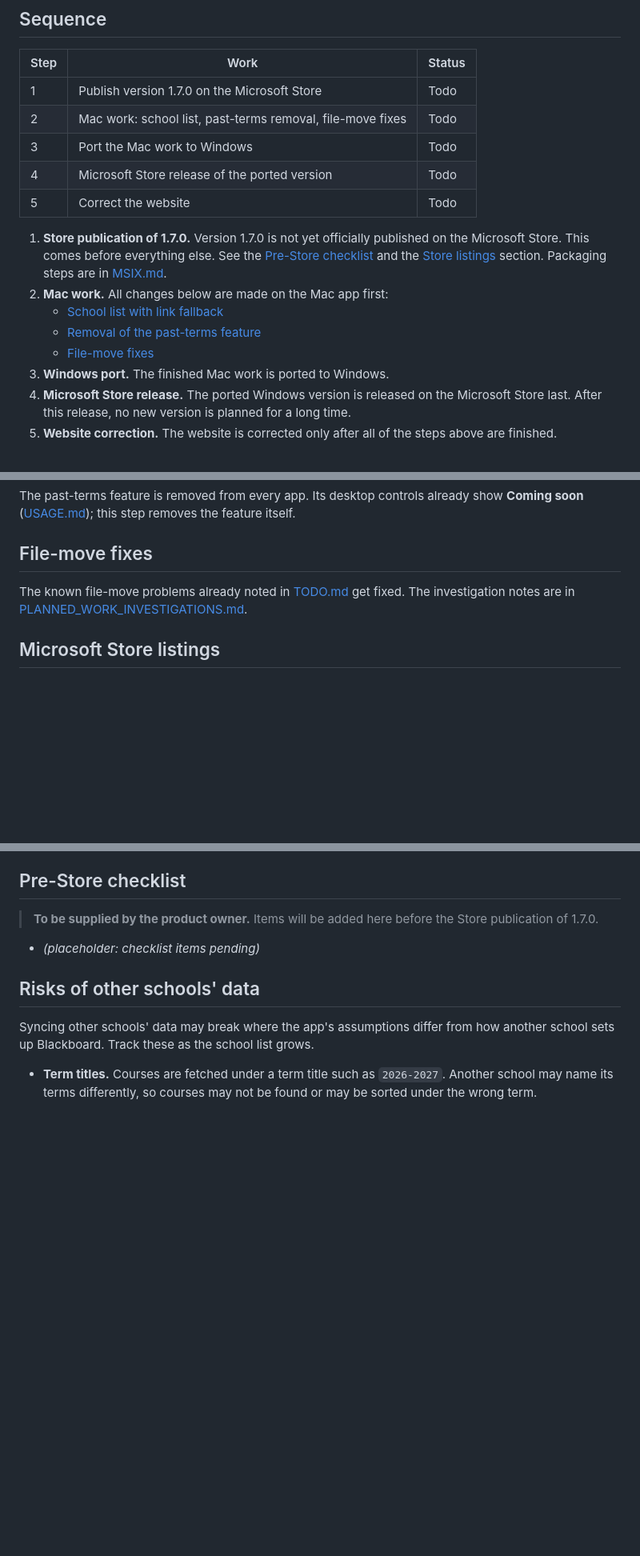
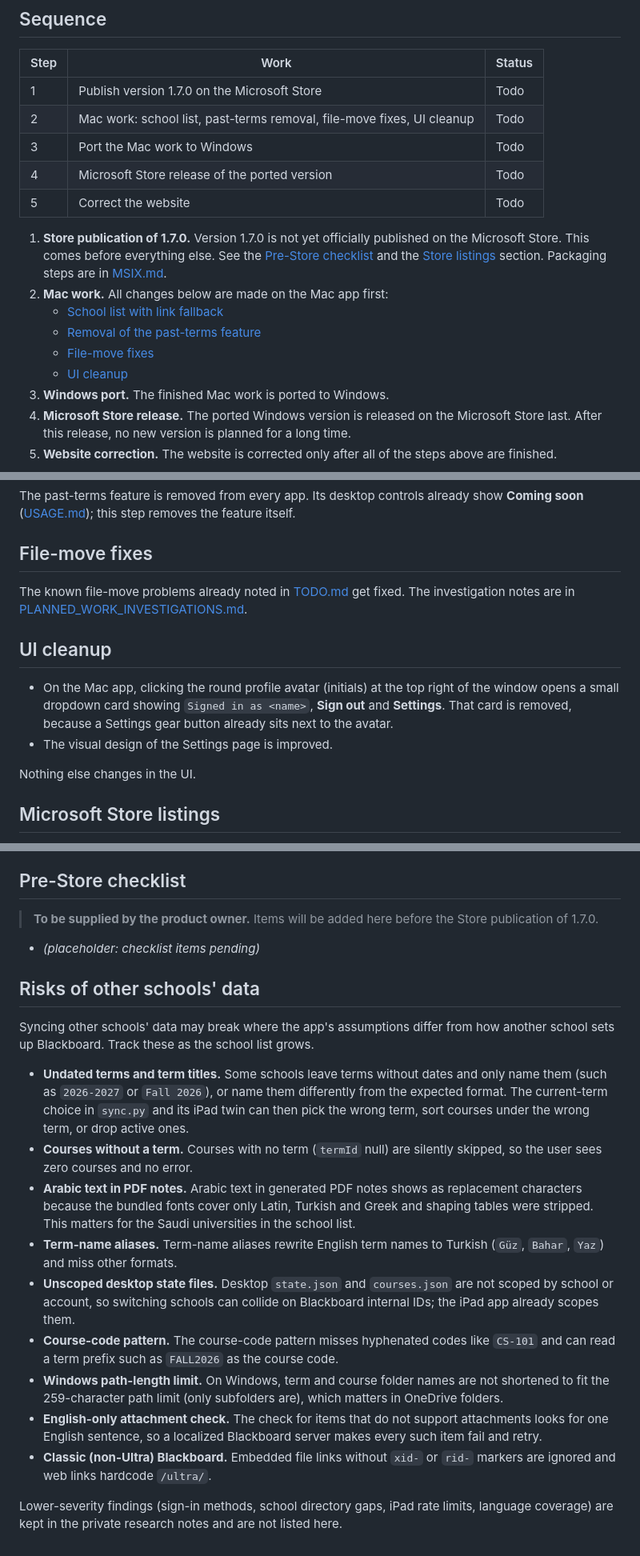
Before and after one commit to UmutYLCN/blackboard-sync, a Markdown page: docs/ROADMAP.md, 3 parts joined by grey strips. Shown at 80% size. Rendered like a GitHub page; blank space fills up the shorter version.

Commit message:
docs: add Mac UI cleanup and cross-school sync risks to roadmap

```diff
--- a/docs/ROADMAP.md
+++ b/docs/ROADMAP.md
@@ -11,7 +11,7 @@ Status key: `Todo` · `In progress` · `Done` · `Blocked`
 | Step | Work | Status |
 |------|------|--------|
 | 1 | Publish version 1.7.0 on the Microsoft Store | Todo |
-| 2 | Mac work: school list, past-terms removal, file-move fixes | Todo |
+| 2 | Mac work: school list, past-terms removal, file-move fixes, UI cleanup | Todo |
 | 3 | Port the Mac work to Windows | Todo |
 | 4 | Microsoft Store release of the ported version | Todo |
 | 5 | Correct the website | Todo |
@@ -21,6 +21,7 @@ Status key: `Todo` · `In progress` · `Done` · `Blocked`
    - [School list with link fallback](#school-list-with-link-fallback)
    - [Removal of the past-terms feature](#removal-of-the-past-terms-feature)
    - [File-move fixes](#file-move-fixes)
+   - [UI cleanup](#ui-cleanup)
 3. **Windows port.** The finished Mac work is ported to Windows.
 4. **Microsoft Store release.** The ported Windows version is released on the Microsoft Store last. After this release, no new version is planned for a long time.
 5. **Website correction.** The website is corrected only after all of the steps above are finished.
@@ -47,6 +48,13 @@ The past-terms feature is removed from every app. Its desktop controls already s
 
 The known file-move problems already noted in [TODO.md](TODO.md) get fixed. The investigation notes are in [PLANNED_WORK_INVESTIGATIONS.md](PLANNED_WORK_INVESTIGATIONS.md).
 
+## UI cleanup
+
+- On the Mac app, clicking the round profile avatar (initials) at the top right of the window opens a small dropdown card showing `Signed in as <name>`, **Sign out** and **Settings**. That card is removed, because a Settings gear button already sits next to the avatar.
+- The visual design of the Settings page is improved.
+
+Nothing else changes in the UI.
+
 ## Microsoft Store listings
 
 - Store listings are created in both **English** and **Turkish**.
@@ -62,4 +70,14 @@ The known file-move problems already noted in [TODO.md](TODO.md) get fixed. The
 
 Syncing other schools' data may break where the app's assumptions differ from how another school sets up Blackboard. Track these as the school list grows.
 
-- **Term titles.** Courses are fetched under a term title such as `2026-2027`. Another school may name its terms differently, so courses may not be found or may be sorted under the wrong term.
+- **Undated terms and term titles.** Some schools leave terms without dates and only name them (such as `2026-2027` or `Fall 2026`), or name them differently from the expected format. The current-term choice in `sync.py` and its iPad twin can then pick the wrong term, sort courses under the wrong term, or drop active ones.
+- **Courses without a term.** Courses with no term (`termId` null) are silently skipped, so the user sees zero courses and no error.
+- **Arabic text in PDF notes.** Arabic text in generated PDF notes shows as replacement characters because the bundled fonts cover only Latin, Turkish and Greek and shaping tables were stripped. This matters for the Saudi universities in the school list.
+- **Term-name aliases.** Term-name aliases rewrite English term names to Turkish (`Güz`, `Bahar`, `Yaz`) and miss other formats.
+- **Unscoped desktop state files.** Desktop `state.json` and `courses.json` are not scoped by school or account, so switching schools can collide on Blackboard internal IDs; the iPad app already scopes them.
+- **Course-code pattern.** The course-code pattern misses hyphenated codes like `CS-101` and can read a term prefix such as `FALL2026` as the course code.
+- **Windows path-length limit.** On Windows, term and course folder names are not shortened to fit the 259-character path limit (only subfolders are), which matters in OneDrive folders.
+- **English-only attachment check.** The check for items that do not support attachments looks for one English sentence, so a localized Blackboard server makes every such item fail and retry.
+- **Classic (non-Ultra) Blackboard.** Embedded file links without `xid-` or `rid-` markers are ignored and web links hardcode `/ultra/`.
+
+Lower-severity findings (sign-in methods, school directory gaps, iPad rate limits, language coverage) are kept in the private research notes and are not listed here.
```
